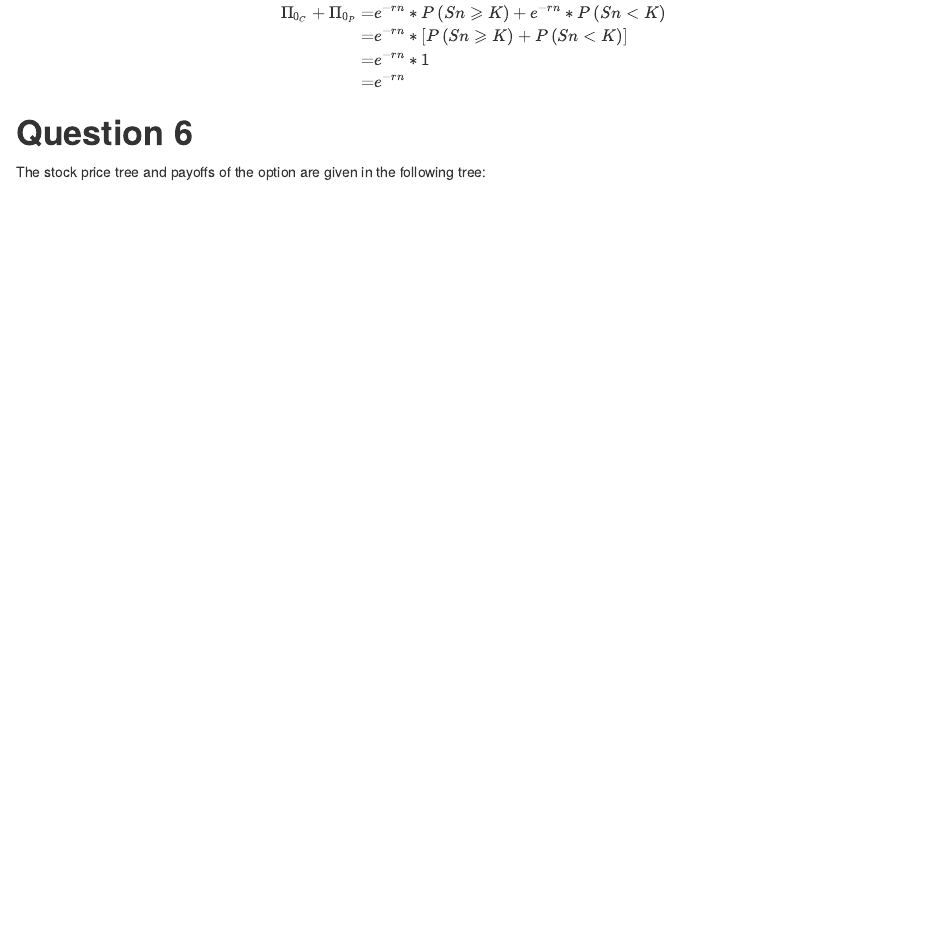
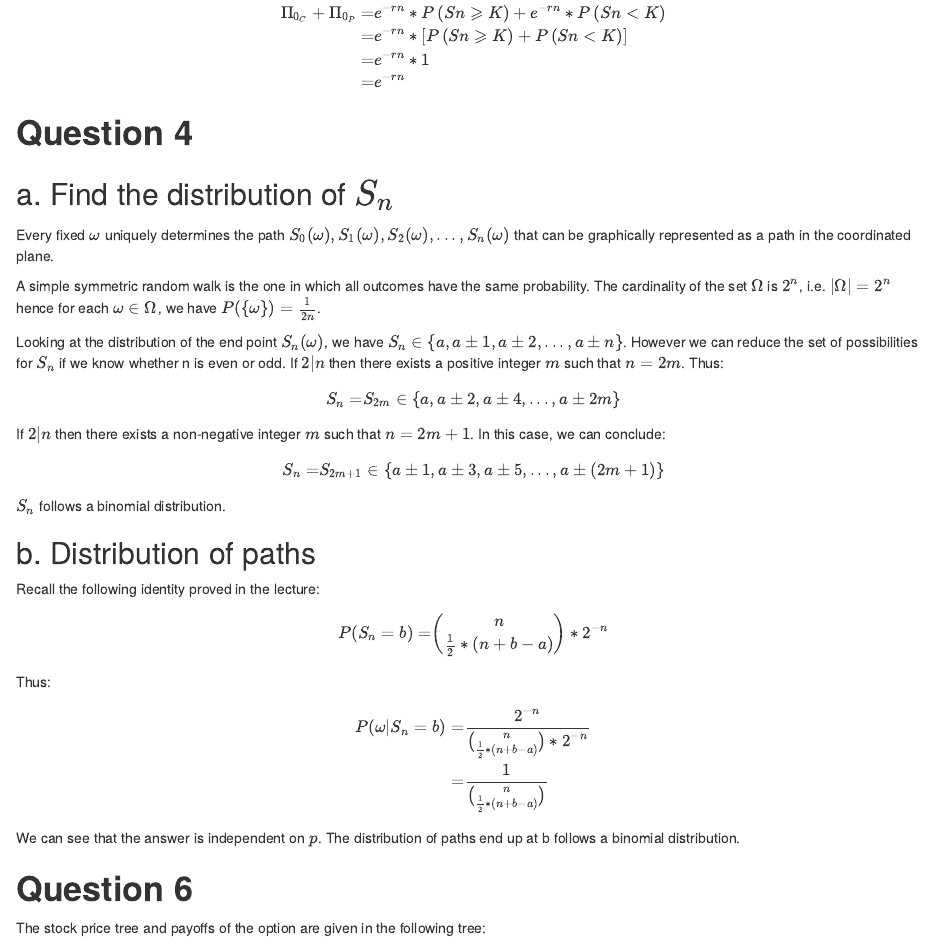
Before and after one commit to jeffsnguyen/Baruch_Probability_Theory, an R Markdown document (Session_4/Homework/homework04.Rmd): the page in a window 1100 px wide, from 1690 px down. Rendered offline with R 4.5, knitr and Pandoc, with nearby package versions.

Commit message:
completed 4

```diff
--- a/Session_4/Homework/homework04.Rmd
+++ b/Session_4/Homework/homework04.Rmd
@@ -130,6 +130,53 @@ From above, we can see:
                           =& e^{-rn}  \\
   \end{aligned}
 \end{equation}
+
+# **Question 4**
+
+## a. Find the distribution of $S_n$
+
+Every fixed $\omega$ uniquely determines the path $S_0(\omega), S_1(\omega), S_2(\omega), ..., S_n(\omega)$ that can be graphically represented as a path in the coordinated plane.
+
+A simple symmetric random walk is the one in which all outcomes have the same probability. The cardinality of the set $\Omega$ is $2^n$, i.e. $|\Omega| = 2^n$ hence for each $\omega \in \Omega$, we have $P(\{\omega\}) = \frac{1}{2n}$.
+
+Looking at the distribution of the end point $S_n(\omega)$, we have $S_n \in \{ a, a\pm 1, a\pm 2, ..., a\pm n \}$. However we can reduce the set of possibilities for $S_n$ if we know whether n is even or odd. If $2 | n$ then there exists a positive integer $m$ such that $n= 2m$. Thus:
+
+\begin{equation}
+  \begin{aligned}
+    S_n =& S_{2m} \in \{ a, a \pm 2, a \pm 4, ... , a \pm 2m\}
+  \end{aligned}
+\end{equation}
+
+If $2|n$ then there exists a non-negative integer $m$ such that $n= 2m + 1$. In this case, we can conclude:
+
+\begin{equation}
+  \begin{aligned}
+    S_n =& S_{2m+1} \in \{ a \pm 1, a \pm 3, a \pm 5, ... , a \pm (2m+1) \}
+  \end{aligned}
+\end{equation}
+
+$S_n$ follows a binomial distribution.
+
+## b. Distribution of paths
+
+Recall the following identity proved in the lecture:
+
+\begin{equation}
+  \begin{aligned}
+    P(S_n = b) =& {n \choose \frac{1}{2}*(n+b-a)} * 2^{-n} \\
+  \end{aligned}
+\end{equation}
+
+Thus:
+
+\begin{equation}
+  \begin{aligned}
+    P(\omega|S_n = b) =& \frac{2^{-n}}{{n \choose \frac{1}{2}*(n+b-a)} * 2^{-n}} \\
+                      =& \frac{1}{{n \choose \frac{1}{2}*(n+b-a)}}  \\
+  \end{aligned}
+\end{equation}
+
+We can see that the answer is independent on $p$. The distribution of paths end up at b follows a binomial distribution.
 
 # **Question 6**
 
```
